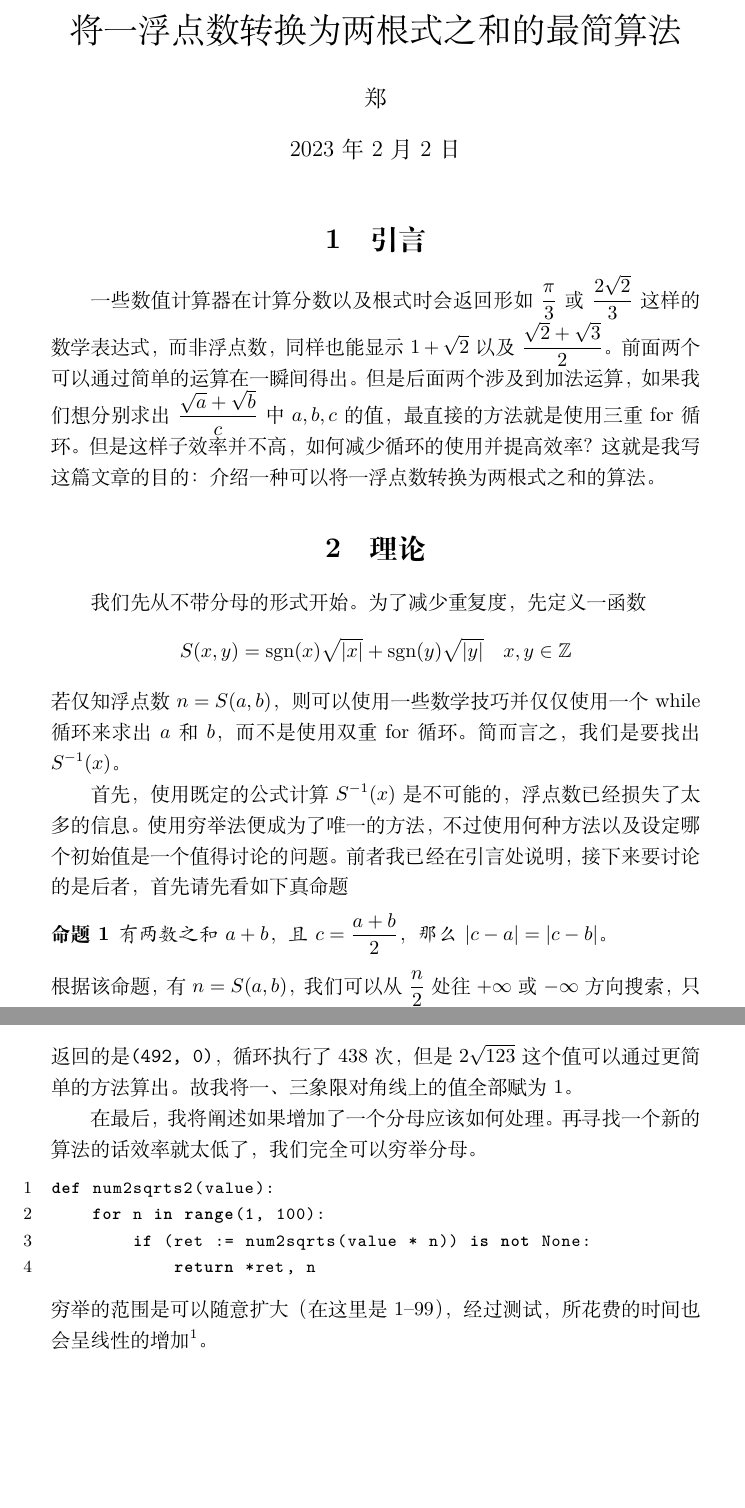
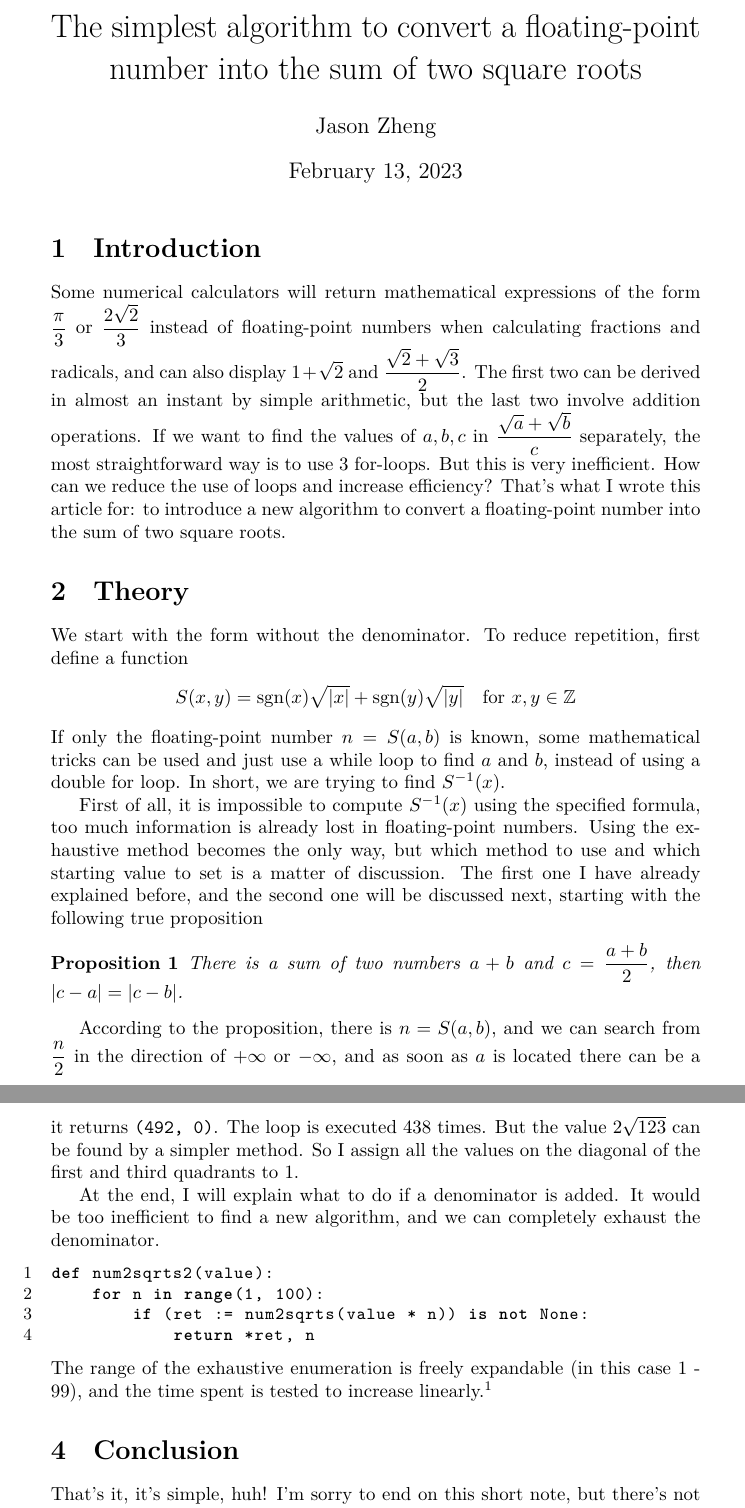
Before and after one commit to jason-bowen-zheng/num2sqrts, a LaTeX document (num2sqrts/num2sqrts.tex): two parts of pages 1 and 4 of 4, joined at a grey line, cut at the place of the change, the shorter picture padded with empty space. The pictures show the PDF file docs/num2sqrts.pdf that the author committed with the source.

Commit message:
translate num2sqrts.py to English

```diff
--- a/num2sqrts/num2sqrts.tex
+++ b/num2sqrts/num2sqrts.tex
@@ -14,19 +13,19 @@
     numbers=left
 }
 
-\title{将一浮点数转换为两根式之和的最简算法}
-\author{郑}
+\title{The simplest algorithm to convert a floating-point number into the sum of two square roots}
+\author{Jason Zheng}
 
 \begin{document}
 \maketitle
 
-\section{引言}
-一些数值计算器在计算分数以及根式时会返回形如$\dfrac{\pi}{3}$或$\dfrac{2\sqrt{2}}{3}$这样的数学表达式，而非浮点数，同样也能显示$1+\sqrt{2}$以及$\dfrac{\sqrt{2}+\sqrt{3}}{2}$。前面两个可以通过简单的运算在一瞬间得出。但是后面两个涉及到加法运算，如果我们想分别求出$\dfrac{\sqrt{a}+\sqrt{b}}{c}$中$a,b,c$的值，最直接的方法就是使用三重for循环。但是这样子效率并不高，如何减少循环的使用并提高效率？这就是我写这篇文章的目的：介绍一种可以将一浮点数转换为两根式之和的算法。
+\section{Introduction}
+Some numerical calculators will return mathematical expressions of the form $\dfrac{\pi}{3}$ or $\dfrac{2\sqrt{2}}{3}$ instead of floating-point numbers when calculating fractions and radicals, and can also display $1+\sqrt{2}$ and $\dfrac{\sqrt{2}+\sqrt{3}}{2}$. The first two can be derived in almost an instant by simple arithmetic, but the last two involve addition operations. If we want to find the values of $a,b,c$ in $\dfrac{\sqrt{a}+\sqrt{b}}{c}$ separately, the most straightforward way is to use 3 for-loops. But this is very inefficient. How can we reduce the use of loops and increase efficiency? That's what I wrote this article for: to introduce a new algorithm to convert a floating-point number into the sum of two square roots.
 
-\section{理论}
-我们先从不带分母的形式开始。为了减少重复度，先定义一函数\[S(x,y)=\sgn(x)\sqrt{|x|}+\sgn(y)\sqrt{|y|} \quad x,y\in\mathbb{Z}\]若仅知浮点数$n=S(a,b)$，则可以使用一些数学技巧并仅仅使用一个while循环来求出$a$和$b$，而不是使用双重for循环。简而言之，我们是要找出$S^{-1}(x)$。
+\section{Theory}
+We start with the form without the denominator. To reduce repetition, first define a function\[S(x,y)=\sgn(x)\sqrt{|x|}+\sgn(y)\sqrt{|y|} \quad\text{for } x,y\in\mathbb{Z}\]If only the floating-point number $n=S(a,b)$ is known, some mathematical tricks can be used and just use a while loop to find $a$ and $b$, instead of using a double for loop. In short, we are trying to find $S^{-1}(x)$.
 
-首先，使用既定的公式计算$S^{-1}(x)$是不可能的，浮点数已经损失了太多的信息。使用穷举法便成为了唯一的方法，不过使用何种方法以及设定哪个初始值是一个值得讨论的问题。前者我已经在引言处说明，接下来要讨论的是后者，首先请先看如下真命题
+First of all, it is impossible to compute $S^{-1}(x)$ using the specified formula, too much information is already lost in floating-point numbers. Using the exhaustive method becomes the only way, but which method to use and which starting value to set is a matter of discussion. The first one I have already explained before, and the second one will be discussed next, starting with the following true proposition
 \begin{proposition}
-    有两数之和$a+b$，且$c=\dfrac{a+b}{2}$，那么$|c-a|=|c-b|$。
+    There is a sum of two numbers $a+b$ and $c=\dfrac{a+b}{2}$, then $|c-a|=|c-b|$.
 \end{proposition}
@@ -34,3 +32,3 @@
 
-当然，以$\dfrac{n}{2}$作为起始值不太妥当，我们要求的是两个整数，以截尾取整后的$\left(\dfrac{n}{2}\right)^2$作为起始值更合适。
+According to the proposition, there is $n=S(a,b)$, and we can search from $\dfrac{n}{2}$ in the direction of $+\infty$ or $-\infty$, and as soon as $a$ is located there can be a unique $b$, and another conditional judgment can determine whether they are the desired ones.
 
@@ -86,6 +86,2 @@ def num2sqrts(n, max_num=1000):
 
 \begin{figure}[htb]
-	\centering
-	\includegraphics[width=0.8\linewidth]{perform1.pdf}
-	\caption{算法的表现}
-	\label{fig:perform1}
@@ -92,2 +91,3 @@ def num2sqrts(n, max_num=1000):
+    \label{fig:perform1}
 \end{figure}
 
@@ -97,17 +97,17 @@ def num2sqrts(n, max_num=1000):
 \begin{lstlisting}[language=python]
 num2sqrts(2 * math.sqrt(123))
 \end{lstlisting}
-返回的是\verb|(492, 0)|，循环执行了438次，但是$2\sqrt{123}$这个值可以通过更简单的方法算出。故我将一、三象限对角线上的值全部赋为1。
+it returns \verb|(492, 0)|. The loop is executed 438 times. But the value $2\sqrt{123}$ can be found by a simpler method. So I assign all the values on the diagonal of the first and third quadrants to 1.
 
-在最后，我将阐述如果增加了一个分母应该如何处理。再寻找一个新的算法的话效率就太低了，我们完全可以穷举分母。
+At the end, I will explain what to do if a denominator is added. It would be too inefficient to find a new algorithm, and we can completely exhaust the denominator.
 \begin{lstlisting}[language=python, name=example2]
 def num2sqrts2(value):
     for n in range(1, 100):
         if (ret := num2sqrts(value * n)) is not None:
             return *ret, n
 \end{lstlisting}
-穷举的范围是可以随意扩大（在这里是1--99），经过测试，所花费的时间也会呈线性的增加\footnote{数据来自\url{https://jason-bowen-zheng.github.io/num2str/perform2.json}。}。
+The range of the exhaustive enumeration is freely expandable (in this case 1 - 99), and the time spent is tested to increase linearly.\footnote{Data from \url{https://jason-bowen-zheng.github.io/num2str/perform2.json}}
 
-\section{结语}
-就这样好了，很简单吧！恕我就这样简简单单的结尾，不过也没什么好写的了。总之我认为这是一个非常高效的算法。
+\section{Conclusion}
+That's it, it's simple, huh! I'm sorry to end on this short note, but there's not much more to write. Anyway, I think it's a very efficient algorithm.
 
```
Also changed, not shown: docs/num2sqrts.pdf, num2sqrts/num2sqrts.tex (40 more changed lines), 3 other files.
